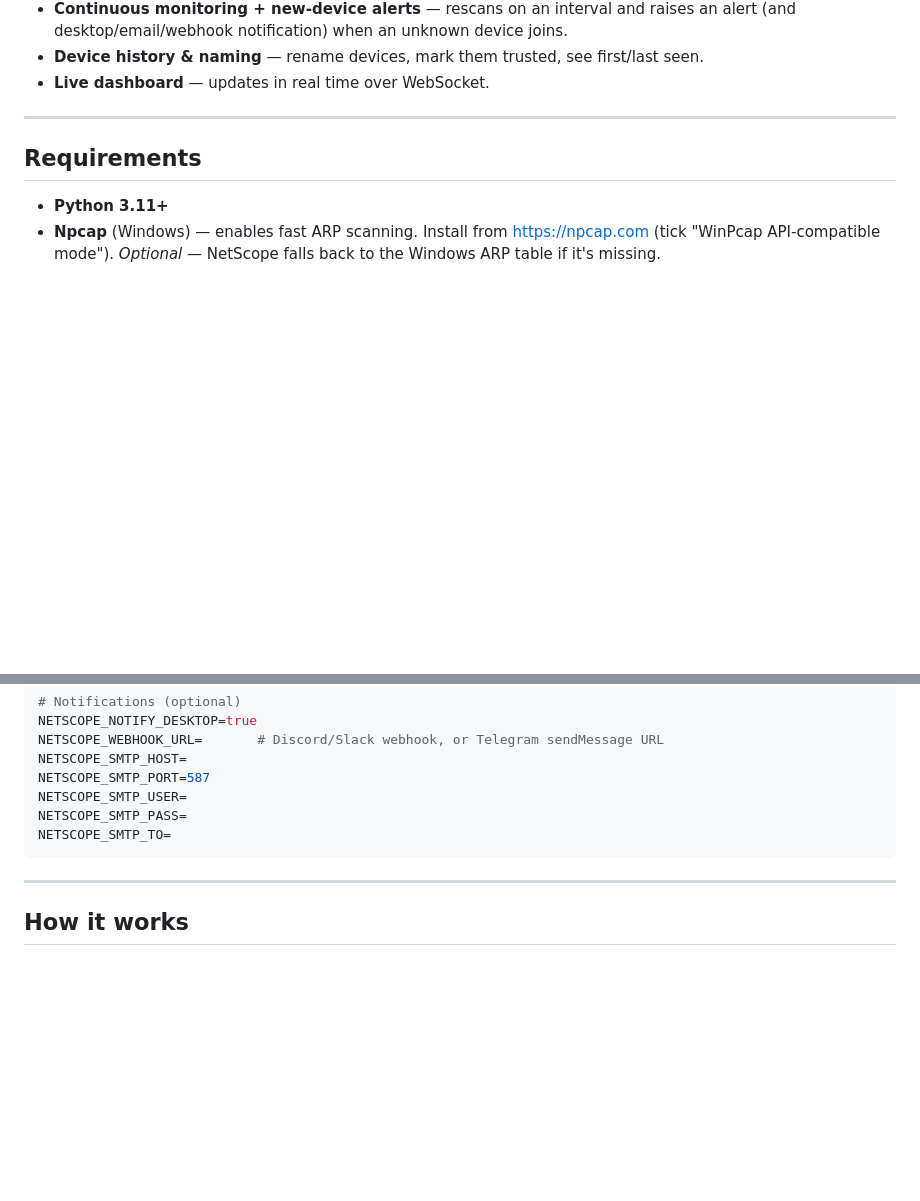
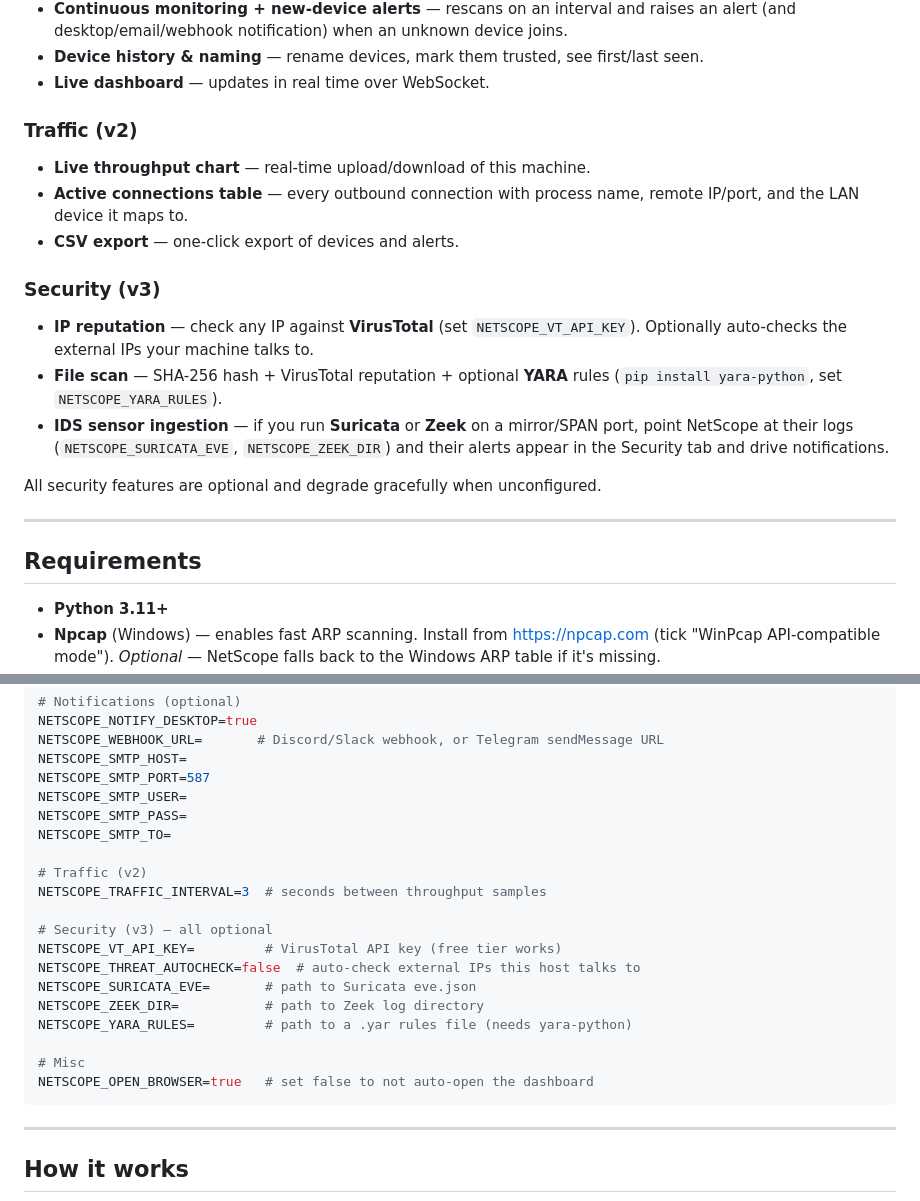
Before and after one commit to hatimtoor/OG-Network-Scanner, a Markdown page: README.md, 2 parts joined by grey strips. Rendered like a GitHub page; blank space fills up the shorter version.

Commit message:
docs: document v2 traffic and v3 security features

````diff
--- a/README.md
+++ b/README.md
@@ -36,6 +36,25 @@ otherwise de-anonymize devices.
   an alert (and desktop/email/webhook notification) when an unknown device joins.
 - **Device history & naming** — rename devices, mark them trusted, see first/last seen.
 - **Live dashboard** — updates in real time over WebSocket.
+
+### Traffic (v2)
+
+- **Live throughput chart** — real-time upload/download of this machine.
+- **Active connections table** — every outbound connection with process name,
+  remote IP/port, and the LAN device it maps to.
+- **CSV export** — one-click export of devices and alerts.
+
+### Security (v3)
+
+- **IP reputation** — check any IP against **VirusTotal** (set `NETSCOPE_VT_API_KEY`).
+  Optionally auto-checks the external IPs your machine talks to.
+- **File scan** — SHA-256 hash + VirusTotal reputation + optional **YARA** rules
+  (`pip install yara-python`, set `NETSCOPE_YARA_RULES`).
+- **IDS sensor ingestion** — if you run **Suricata** or **Zeek** on a mirror/SPAN
+  port, point NetScope at their logs (`NETSCOPE_SURICATA_EVE`, `NETSCOPE_ZEEK_DIR`)
+  and their alerts appear in the Security tab and drive notifications.
+
+All security features are optional and degrade gracefully when unconfigured.
 
 ---
 
@@ -93,6 +112,19 @@ NETSCOPE_SMTP_PORT=587
 NETSCOPE_SMTP_USER=
 NETSCOPE_SMTP_PASS=
 NETSCOPE_SMTP_TO=
+
+# Traffic (v2)
+NETSCOPE_TRAFFIC_INTERVAL=3  # seconds between throughput samples
+
+# Security (v3) — all optional
+NETSCOPE_VT_API_KEY=         # VirusTotal API key (free tier works)
+NETSCOPE_THREAT_AUTOCHECK=false  # auto-check external IPs this host talks to
+NETSCOPE_SURICATA_EVE=       # path to Suricata eve.json
+NETSCOPE_ZEEK_DIR=           # path to Zeek log directory
+NETSCOPE_YARA_RULES=         # path to a .yar rules file (needs yara-python)
+
+# Misc
+NETSCOPE_OPEN_BROWSER=true   # set false to not auto-open the dashboard
 ```
 
 ---
````
